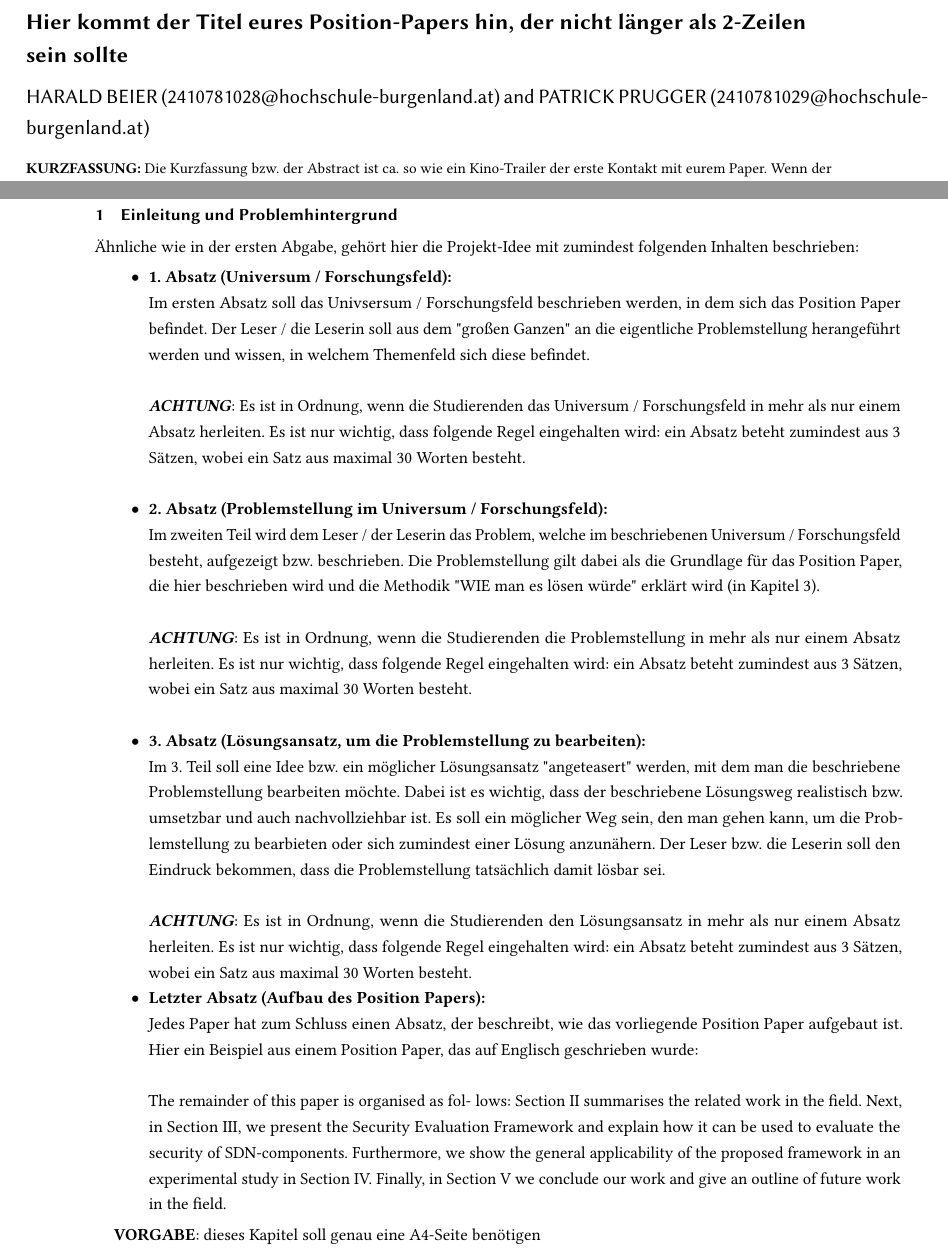
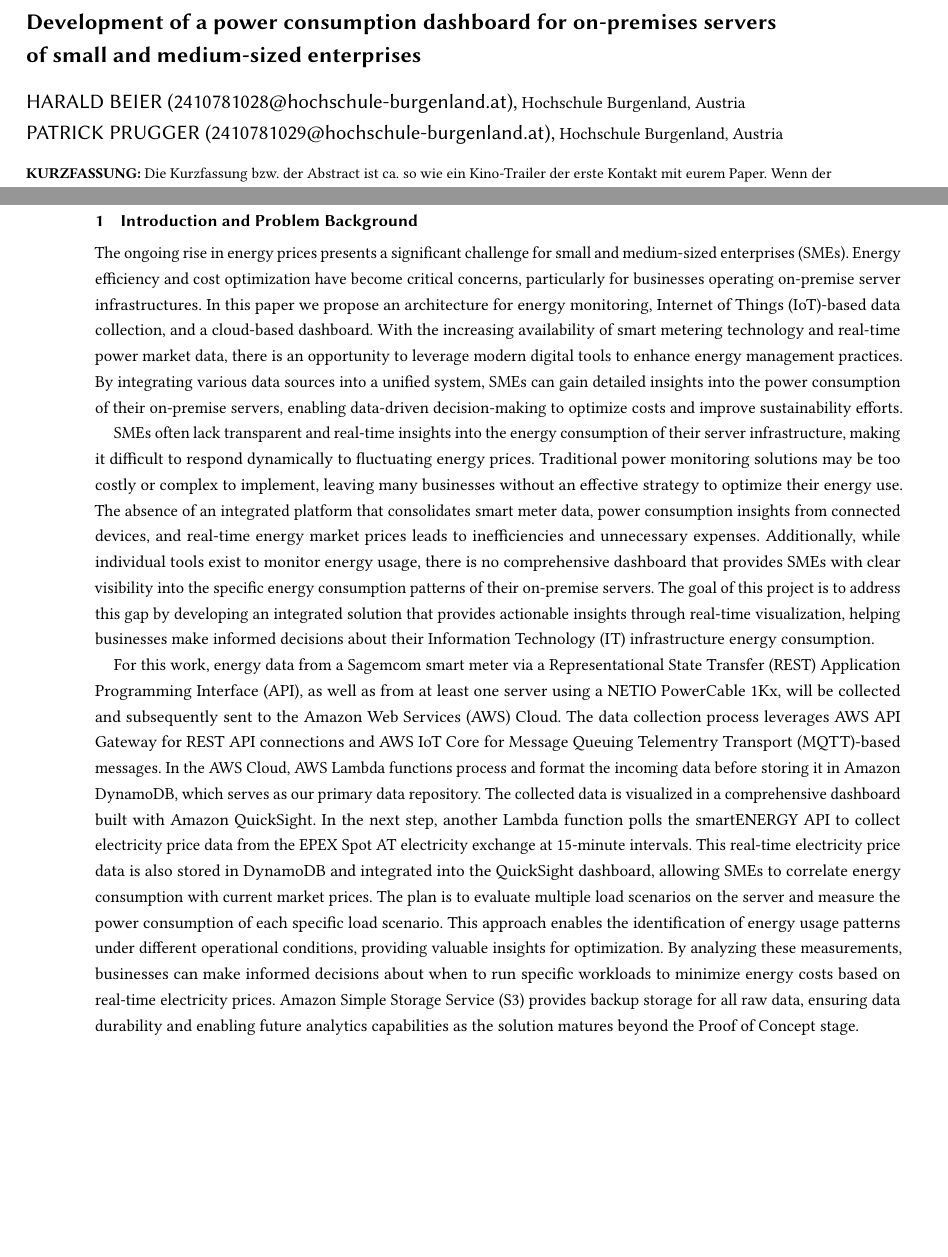
Before and after one commit to papers-mcce/energyops, a LaTeX paper (Position-Paper/main.tex, which reads Position-Paper/section/authors.tex, Position-Paper/section/introduction.tex): two parts of pages 1 and 2 of 7, joined at a grey line, cut at the place of the change, the shorter picture padded with empty space. Compiled offline with pdfLaTeX.

Commit message:
Add position paper to paper

```diff
--- a/Position-Paper/section/authors.tex
+++ b/Position-Paper/section/authors.tex
@@ -1,6 +1 @@
-%%
-%% The "author" command and its associated commands are used to define
-%% the authors and their affiliations.
-%% Of note is the shared affiliation of the first two authors, and the
-%% "authornote" and "authornotemark" commands
-%% used to denote shared contribution to the research.
+\author{Harald Beier (\lowercase{2410781028@hochschule-burgenland.at})}
--- a/Position-Paper/section/introduction.tex
+++ b/Position-Paper/section/introduction.tex
@@ -1,33 +1,33 @@
 %Je nach dem in welcher Sprache ihr euer Paper schreiben wollt, benutzt bitte entweder den Deutschen-Titel oder den Englischen (einfach aus- bzw. einkommentieren mittels '%')
 
-%Deutsch
-\section{Einleitung und Problemhintergrund}
+\section{Introduction and Problem Background}
 
-% Englisch
-%\section{Introduction}
+The ongoing rise in energy prices presents a significant challenge for small and medium-sized enterprises (SMEs).
+Energy efficiency and cost optimization have become critical concerns, particularly for businesses operating on-premise server infrastructures.
+In this paper we propose an architecture for energy monitoring, Internet of Things (IoT)-based data collection, and a cloud-based dashboard.
+With the increasing availability of smart metering technology and real-time power market data, there is an opportunity to leverage modern digital tools
+to enhance energy management practices.
+By integrating various data sources into a unified system, SMEs can gain detailed insights into the power consumption of their on-premise servers,
+enabling data-driven decision-making to optimize costs and improve sustainability efforts.
 
-Ähnliche wie in der ersten Abgabe, gehört hier die Projekt-Idee mit zumindest folgenden Inhalten beschrieben:
-\begin{itemize}
-	\item\textbf{1. Absatz (Universum / Forschungsfeld): } \\
-	Im ersten Absatz soll das Univsersum / Forschungsfeld beschrieben werden, in dem sich das Position Paper befindet. Der Leser / die Leserin soll aus dem "großen Ganzen" an die eigentliche Problemstellung herangeführt werden und wissen, in welchem Themenfeld sich diese befindet. \\
+SMEs often lack transparent and real-time insights into the energy consumption of their server infrastructure, making it difficult to respond dynamically to fluctuating energy prices.
+Traditional power monitoring solutions may be too costly or complex to implement, leaving many businesses without an effective strategy to optimize their energy use.
+The absence of an integrated platform that consolidates smart meter data, power consumption insights from connected devices, and real-time energy market prices leads
+to inefficiencies and unnecessary expenses.
+Additionally, while individual tools exist to monitor energy usage, there is no comprehensive dashboard that provides SMEs with clear visibility
+into the specific energy consumption patterns of their on-premise servers.
+The goal of this project is to address this gap by developing an integrated solution that provides actionable insights through real-time visualization,
+helping businesses make informed decisions about their Information Technology (IT) infrastructure energy consumption.
 
-	\textbf{\textit{ACHTUNG}}: Es ist in Ordnung, wenn die Studierenden das Universum / Forschungsfeld in mehr als nur einem Absatz herleiten. Es ist nur wichtig, dass folgende Regel eingehalten wird: ein Absatz beteht zumindest aus 3 Sätzen, wobei ein Satz aus maximal 30 Worten besteht.\\
-
-	\item\textbf{2. Absatz (Problemstellung im Universum / Forschungsfeld): } \\
-	Im zweiten Teil wird dem Leser / der Leserin das Problem, welche im beschriebenen Universum / Forschungsfeld besteht, aufgezeigt bzw. beschrieben. Die Problemstellung gilt dabei als die Grundlage für das Position Paper, die hier beschrieben wird und die Methodik "WIE man es lösen würde" erklärt wird (in Kapitel 3). \\
-
-	\textbf{\textit{ACHTUNG}}: Es ist in Ordnung, wenn die Studierenden die Problemstellung in mehr als nur einem Absatz herleiten. Es ist nur wichtig, dass folgende Regel eingehalten wird: ein Absatz beteht zumindest aus 3 Sätzen, wobei ein Satz aus maximal 30 Worten besteht.\\
-
-	\item\textbf{3. Absatz (Lösungsansatz, um die Problemstellung zu bearbeiten): } \\
-	Im 3. Teil soll eine Idee bzw. ein möglicher Lösungsansatz "angeteasert" werden, mit dem man die beschriebene Problemstellung bearbeiten möchte. Dabei ist es wichtig, dass der beschriebene Lösungsweg realistisch bzw. umsetzbar und auch nachvollziehbar ist. Es soll ein möglicher Weg sein, den man gehen kann, um die Problemstellung zu bearbieten oder sich zumindest einer Lösung anzunähern. Der Leser bzw. die Leserin soll den Eindruck bekommen, dass die Problemstellung tatsächlich damit lösbar sei. \\
-
-	\textbf{\textit{ACHTUNG}}: Es ist in Ordnung, wenn die Studierenden den Lösungsansatz in mehr als nur einem Absatz herleiten. Es ist nur wichtig, dass folgende Regel eingehalten wird: ein Absatz beteht zumindest aus 3 Sätzen, wobei ein Satz aus maximal 30 Worten besteht.
-
-	\item\textbf{Letzter Absatz (Aufbau des Position Papers): }\\
-	Jedes Paper hat zum Schluss einen Absatz, der beschreibt, wie das vorliegende Position Paper aufgebaut ist. Hier ein Beispiel aus einem Position Paper, das auf Englisch geschrieben wurde: \\
-
-	The remainder of this paper is organised as fol- lows: Section II summarises the related work in the field. Next, in Section III, we present the Security Evaluation Framework and explain how it can be used to evaluate the security of SDN-components. Furthermore, we show the general applicability of the proposed framework in an experimental study in Section IV. Finally, in Section V we conclude our work and give an outline of future work in the field.
-
-\end{itemize}
-
-\textbf{VORGABE}: dieses Kapitel soll genau eine A4-Seite benötigen
+For this work, energy data from a Sagemcom smart meter via a Representational State Transfer (REST) Application Programming Interface (API),
+as well as from at least one server using a NETIO PowerCable 1Kx, will be collected and subsequently sent to the Amazon Web Services (AWS) Cloud.
+The data collection process leverages AWS API Gateway for REST API connections and AWS IoT Core for Message Queuing Telementry Transport (MQTT)-based messages.
+In the AWS Cloud, AWS Lambda functions process and format the incoming data before storing it in Amazon DynamoDB, which serves as our primary data repository.
+The collected data is visualized in a comprehensive dashboard built with Amazon QuickSight. In the next step,
+another Lambda function polls the smartENERGY API to collect electricity price data from the EPEX Spot AT electricity exchange at 15-minute intervals.
+This real-time electricity price data is also stored in DynamoDB and integrated into the QuickSight dashboard, allowing SMEs to correlate energy consumption with current market prices.
+The plan is to evaluate multiple load scenarios on the server and measure the power consumption of each specific load scenario.
+This approach enables the identification of energy usage patterns under different operational conditions, providing valuable insights for optimization.
+By analyzing these measurements, businesses can make informed decisions about when to run specific workloads to minimize energy costs based on real-time electricity prices.
+Amazon Simple Storage Service (S3) provides backup storage for all raw data,
+ensuring data durability and enabling future analytics capabilities as the solution matures beyond the Proof of Concept stage.
```
Also changed, not shown: Position-Paper/section/title.tex (+1 -1 lines), Position-Paper/section/authors.tex (27 more changed lines).
